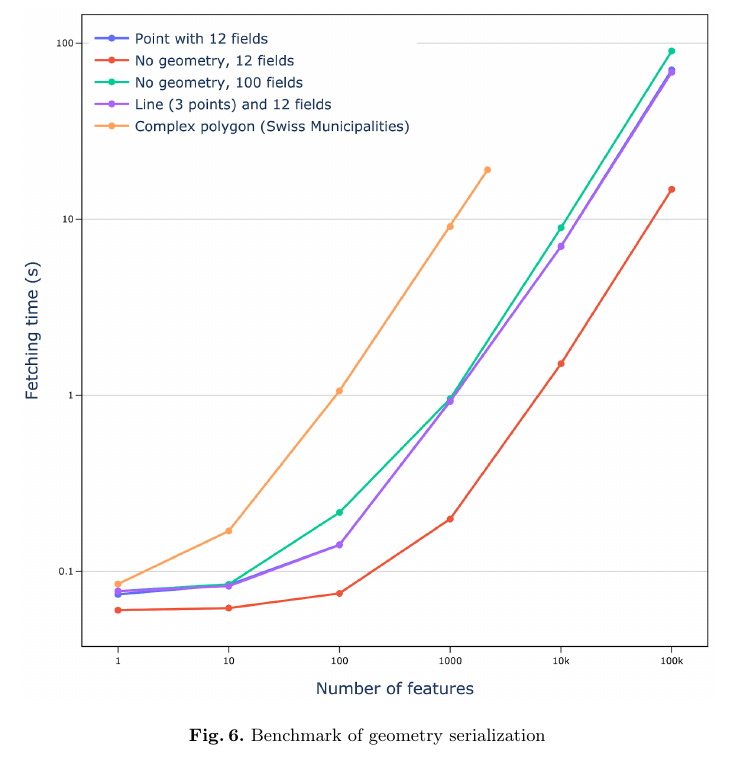
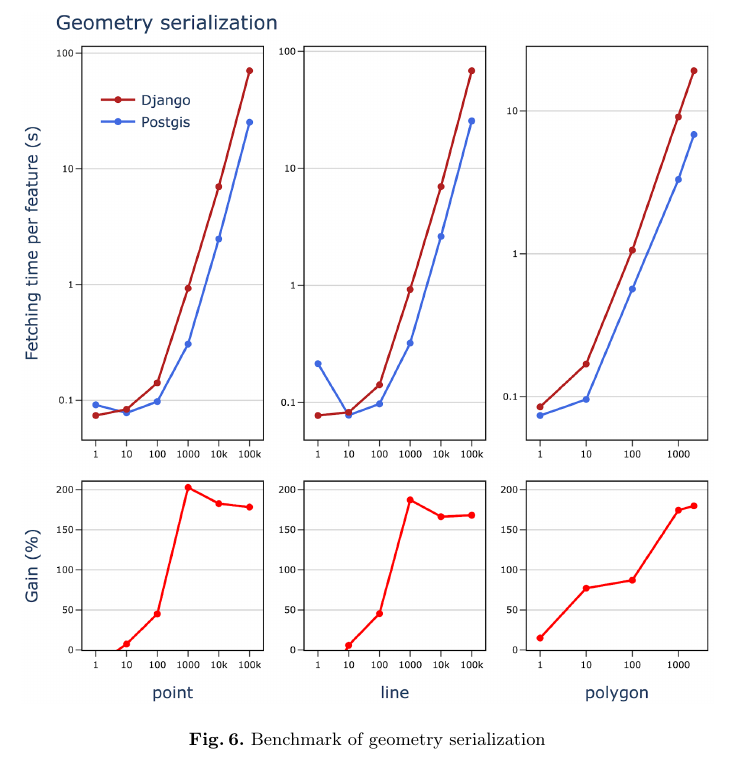
Before and after one commit to monodo/articles, a LaTeX thesis (ogc_orm_gdi.tex): part of page 9 of 10, cut so that both start at the same text. Compiled offline with pdfLaTeX.

Commit message:
fix chart

```diff
--- a/ogc_orm_gdi.tex
+++ b/ogc_orm_gdi.tex
@@ -214,7 +214,7 @@ As we could have expected, the fetching time is becoming linear after a certain
 Profiling showed the serialization of the geometry was a significant part of the cost. Here serialization consists in turning the binary geometry representation into, roughly, a JSON list of coordinates. Instead of achieving this in Django, we tried to delegate this process to Postgis by using one of its native function. This gave very satisfying results (fig.\ref{fig6}).
 
 \begin{figure}
-	\includegraphics[width=\textwidth]{benchmarcka.png}
+	\includegraphics[width=\textwidth]{benchmarckb.png}
 	\caption{Benchmark of geometry serialization} \label{fig6}
 \end{figure}
 
```
Also changed, not shown: ogc_orm_gdi.pdf, 1 other file.
